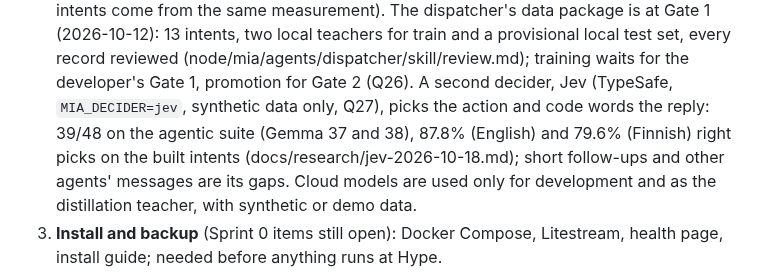
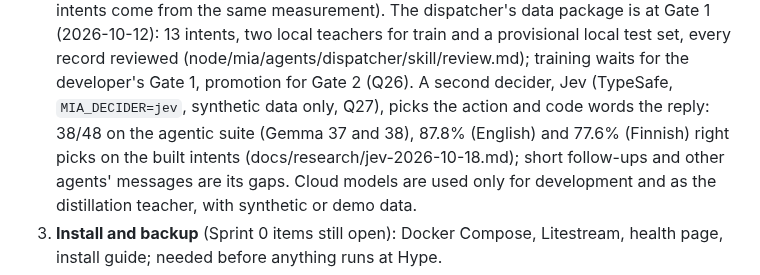
Before and after one commit to Predictive-Systems-Inc/mia, a Markdown page: docs/plan.md, the part around the change. GitHub-like rendering.

```diff
--- a/docs/plan.md
+++ b/docs/plan.md
@@ -60,8 +60,8 @@ Remaining work in this order, because each step unblocks the next:
    every record reviewed (node/mia/agents/dispatcher/skill/review.md); training waits for the
    developer's Gate 1, promotion for Gate 2 (Q26).
    A second decider, Jev (TypeSafe, `MIA_DECIDER=jev`, synthetic data only, Q27), picks the
-   action and code words the reply: 39/48 on the agentic suite (Gemma 37 and 38), 87.8%
-   (English) and 79.6% (Finnish) right picks on the built intents
+   action and code words the reply: 38/48 on the agentic suite (Gemma 37 and 38), 87.8%
+   (English) and 77.6% (Finnish) right picks on the built intents
    (docs/research/jev-2026-10-18.md); short follow-ups and other agents' messages are its gaps.
    Cloud models are used only for development and as the distillation teacher, with synthetic
    or demo data.
```
Also changed, not shown: docs/research/jev-2026-10-18.md (+23 -0 lines).
